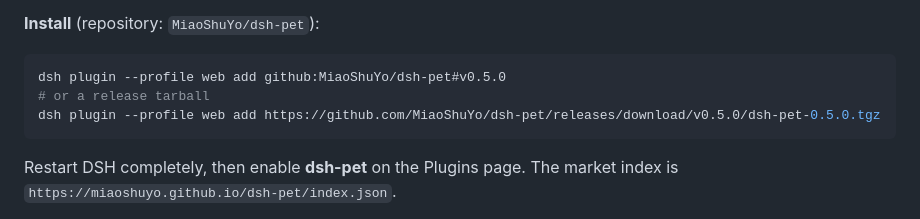
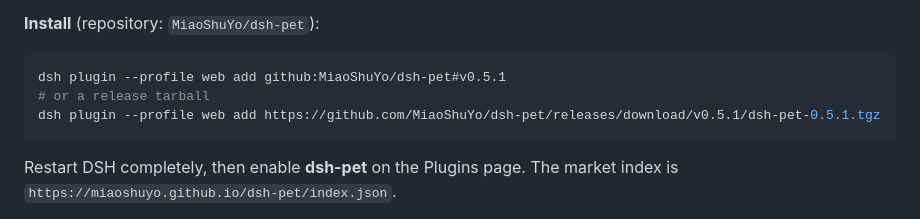
Before and after one commit to MiaoShuYo/dsh-pet, a Markdown page: README.md, the part around one of its changes. Drawn GitHub-style.

````diff
--- a/README.md
+++ b/README.md
@@ -239,9 +239,9 @@ DSH Pet is a **Windows desktop pet** for [DeepSeek Harness](https://github.com/d
 **Install** (repository: `MiaoShuYo/dsh-pet`):
 
 ```bash
-dsh plugin --profile web add github:MiaoShuYo/dsh-pet#v0.5.0
+dsh plugin --profile web add github:MiaoShuYo/dsh-pet#v0.5.1
 # or a release tarball
-dsh plugin --profile web add https://github.com/MiaoShuYo/dsh-pet/releases/download/v0.5.0/dsh-pet-0.5.0.tgz
+dsh plugin --profile web add https://github.com/MiaoShuYo/dsh-pet/releases/download/v0.5.1/dsh-pet-0.5.1.tgz
 ```
 
 Restart DSH completely, then enable **dsh-pet** on the Plugins page. The market index is `https://miaoshuyo.github.io/dsh-pet/index.json`.
````
Also changed, not shown: other parts of README.md (+6 -6 lines), CHANGELOG.md (+11 -0 lines), docs/settings.png, 5 other files.
